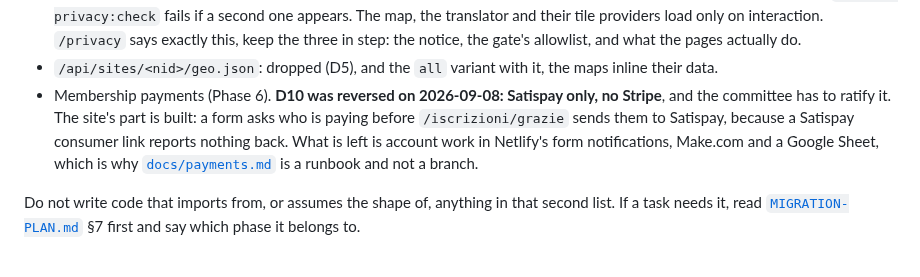
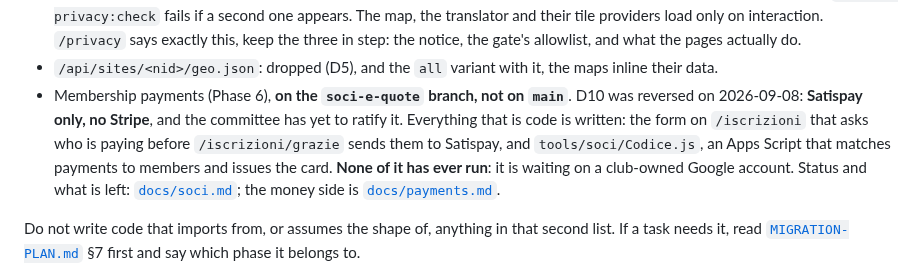
Before and after one commit to ventorelativo/ventorelativo-astro, a Markdown page: AGENTS.md, the part around the change. Drawn GitHub-style.

```diff
--- a/AGENTS.md
+++ b/AGENTS.md
@@ -66,13 +66,15 @@ preview should not be publishing to Google. There is nothing to switch.
   notice, the gate's allowlist, and what the pages actually do.
 - `/api/sites/<nid>/geo.json`: dropped (D5), and the `all` variant with it,
   the maps inline their data.
-- Membership payments (Phase 6). **D10 was reversed on 2026-09-08: Satispay
-  only, no Stripe**, and the committee has to ratify it. The site's part is
-  built: a form asks who is paying before `/iscrizioni/grazie` sends them to
-  Satispay, because a Satispay consumer link reports nothing back. What is
-  left is account work in Netlify's form notifications, Make.com and a Google
-  Sheet, which is why [`docs/payments.md`](docs/payments.md) is a runbook and
-  not a branch.
+- Membership payments (Phase 6), **on the `soci-e-quote` branch, not on
+  `main`**. D10 was reversed on 2026-09-08: **Satispay only, no Stripe**, and
+  the committee has yet to ratify it. Everything that is code is written: the
+  form on `/iscrizioni` that asks who is paying before `/iscrizioni/grazie`
+  sends them to Satispay, and `tools/soci/Codice.js`, an Apps Script that
+  matches payments to members and issues the card. **None of it has ever run**:
+  it is waiting on a club-owned Google account. Status and what is left:
+  [`docs/soci.md`](docs/soci.md); the money side is
+  [`docs/payments.md`](docs/payments.md).
 
 Do not write code that imports from, or assumes the shape of, anything in that
 second list. If a task needs it, read [`MIGRATION-PLAN.md`](MIGRATION-PLAN.md) §7
```
Also changed, not shown: MIGRATION-PLAN.md (+12 -2 lines), docs/soci.md (+36 -0 lines).
